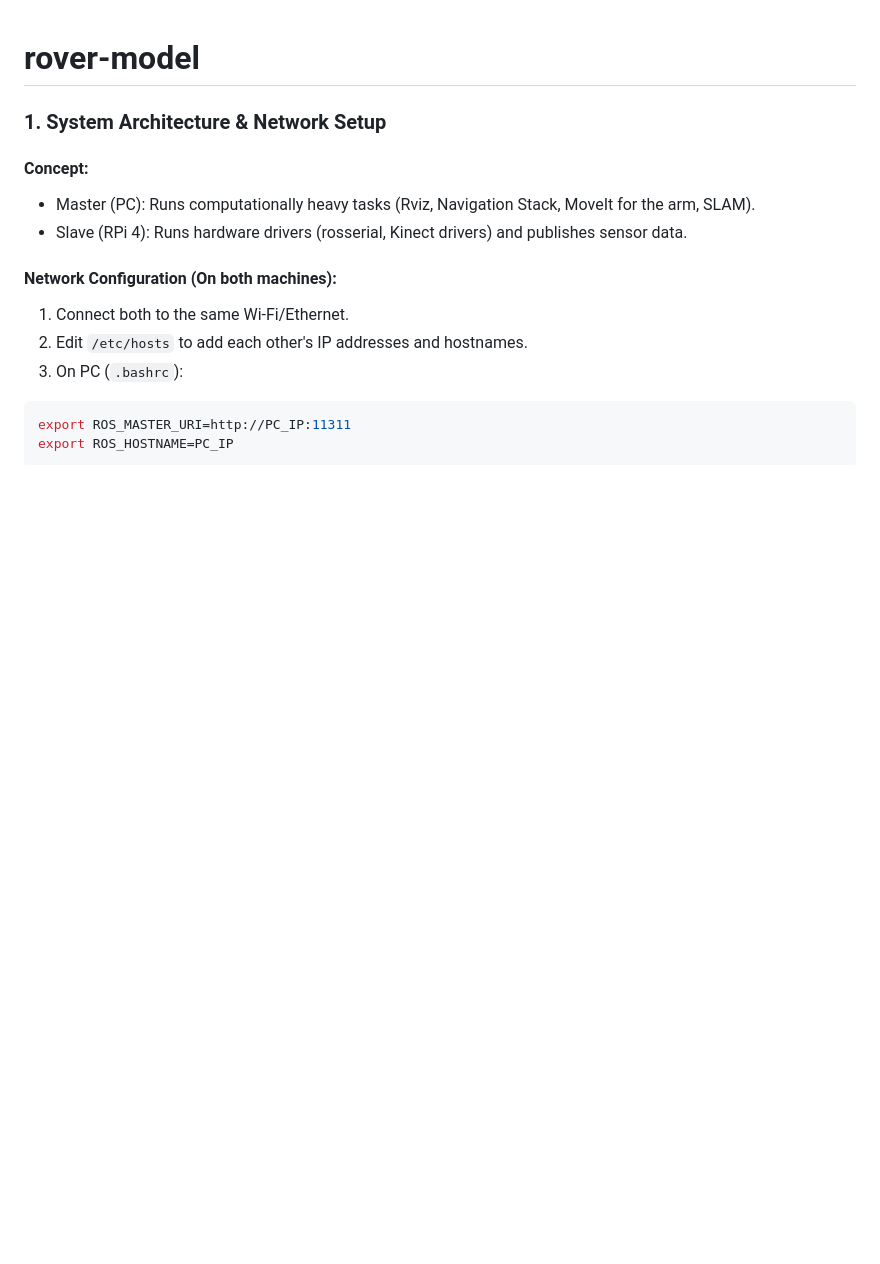
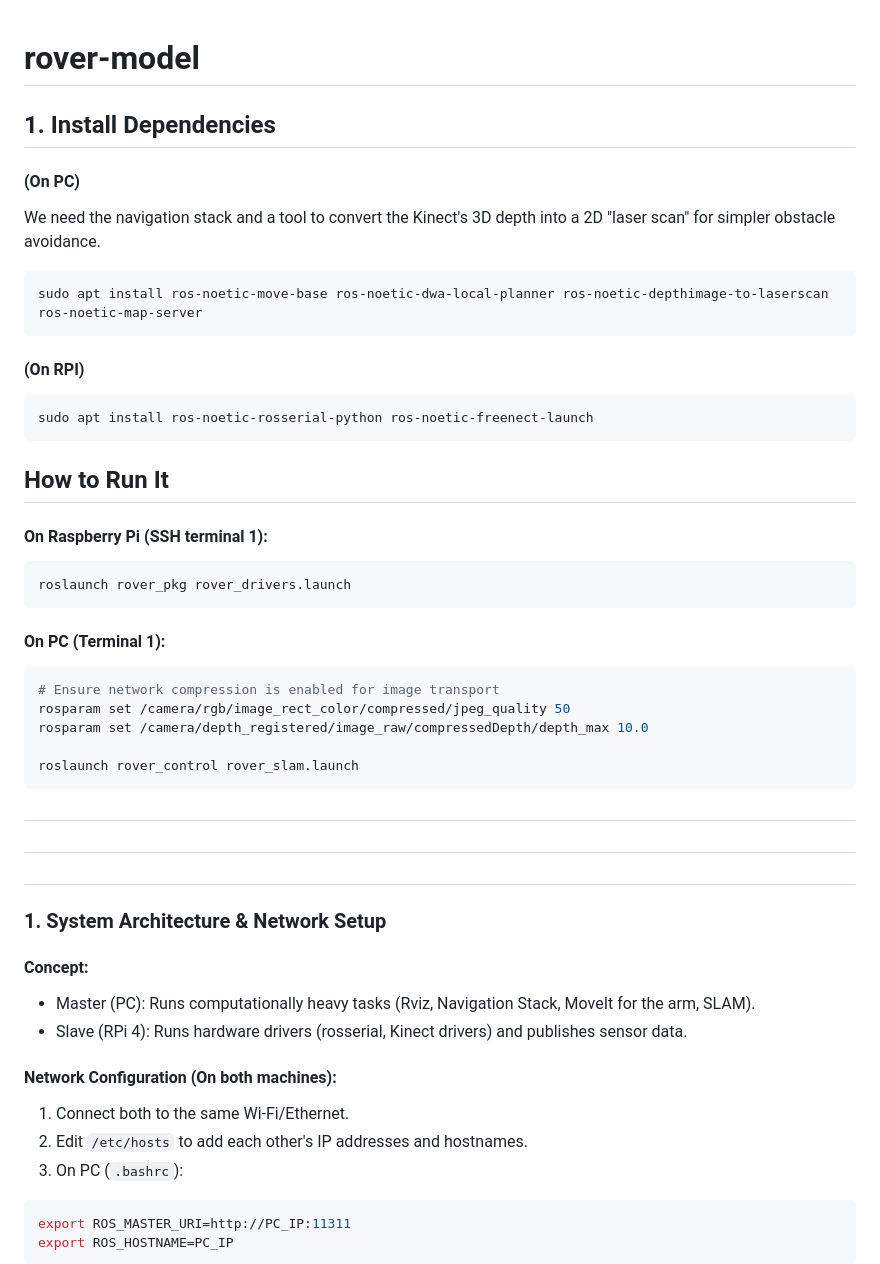
Before and after one commit to ToolBoxRobotics/rover-model, a Markdown page: README.md, the part around the change. Drawn GitHub-style; blank space fills up the shorter version.

````diff
--- a/README.md
+++ b/README.md
@@ -1,4 +1,39 @@
 # rover-model
+
+
+## 1. Install Dependencies
+#### (On PC)
+We need the navigation stack and a tool to convert the Kinect's 3D depth into a 2D "laser scan" for simpler obstacle avoidance.
+```bash
+sudo apt install ros-noetic-move-base ros-noetic-dwa-local-planner ros-noetic-depthimage-to-laserscan ros-noetic-map-server
+```
+
+#### (On RPI)
+```bash
+sudo apt install ros-noetic-rosserial-python ros-noetic-freenect-launch
+```
+
+
+## How to Run It
+
+#### On Raspberry Pi (SSH terminal 1):
+```Bash
+roslaunch rover_pkg rover_drivers.launch
+```
+#### On PC (Terminal 1):
+
+``` Bash
+# Ensure network compression is enabled for image transport
+rosparam set /camera/rgb/image_rect_color/compressed/jpeg_quality 50
+rosparam set /camera/depth_registered/image_raw/compressedDepth/depth_max 10.0
+
+roslaunch rover_control rover_slam.launch
+```
+
+
+#
+#
+#
 
 ### 1. System Architecture & Network Setup
 #### Concept:
````
